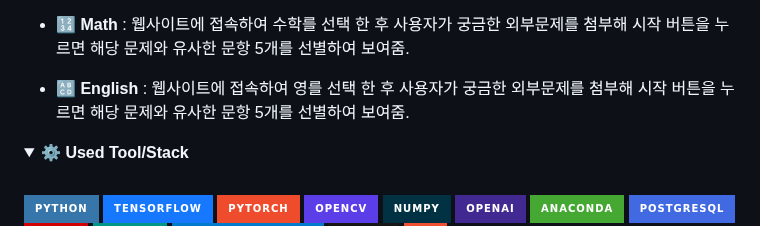
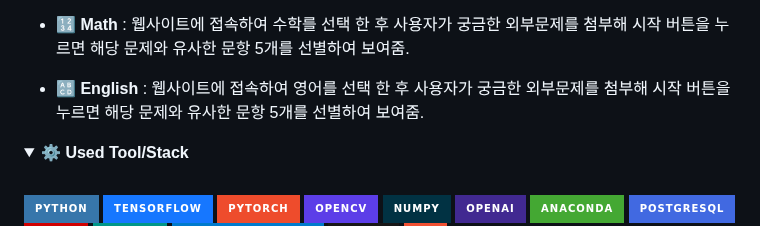
Before and after one commit to choijouneun/choijongeun, a Markdown page: README.md, the part around the change. GitHub-like rendering; folded sections open; badges without logos.

```diff
--- a/README.md
+++ b/README.md
@@ -73,7 +73,7 @@
 
 - **🔢 Math** : 웹사이트에 접속하여 수학를 선택 한 후 사용자가 궁금한 외부문제를 첨부해 시작 버튼을 누르면 해당 문제와 유사한 문항 5개를 선별하여 보여줌.
 
-- **🔠 English** : 웹사이트에 접속하여 영를 선택 한 후 사용자가 궁금한 외부문제를 첨부해 시작 버튼을 누르면 해당 문제와 유사한 문항 5개를 선별하여 보여줌.
+- **🔠 English** : 웹사이트에 접속하여 영어를 선택 한 후 사용자가 궁금한 외부문제를 첨부해 시작 버튼을 누르면 해당 문제와 유사한 문항 5개를 선별하여 보여줌.
 </details>
 
 
```
